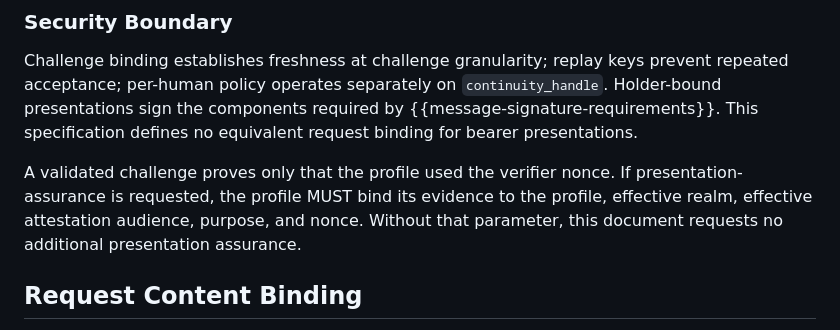
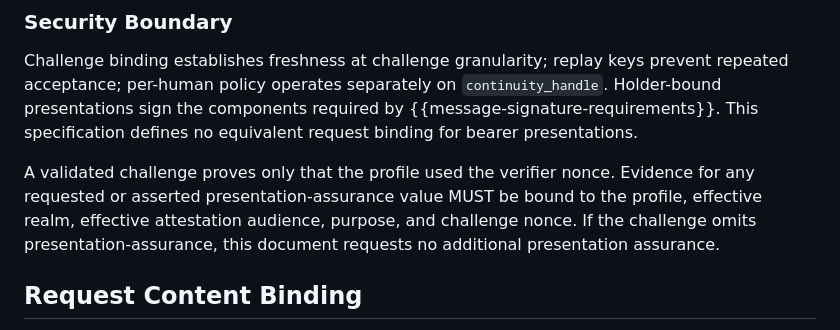
Before and after one commit to aurel-fr/human-continuity-http, a Markdown page: draft-brezun-human-continuity-http.md, the part around the change. Rendered like a GitHub page.

Commit message:
tighten language around presentation assurance

```diff
--- a/draft-brezun-human-continuity-http.md
+++ b/draft-brezun-human-continuity-http.md
@@ -1167,7 +1167,7 @@ Replay state, and any nonce state or key material it depends on, MUST remain ava
 
 Challenge binding establishes freshness at challenge granularity; replay keys prevent repeated acceptance; per-human policy operates separately on `continuity_handle`. Holder-bound presentations sign the components required by {{message-signature-requirements}}. This specification defines no equivalent request binding for bearer presentations.
 
-A validated challenge proves only that the profile used the verifier nonce. If presentation-assurance is requested, the profile MUST bind its evidence to the profile, effective realm, effective attestation audience, purpose, and nonce. Without that parameter, this document requests no additional presentation assurance.
+A validated challenge proves only that the profile used the verifier nonce. Evidence for any requested or asserted presentation-assurance value MUST be bound to the profile, effective realm, effective attestation audience, purpose, and challenge nonce. If the challenge omits presentation-assurance, this document requests no additional presentation assurance.
 
 ## Request Content Binding
 
```
